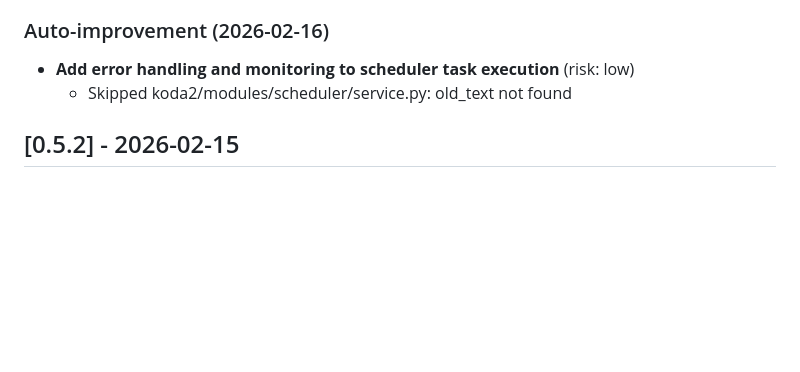
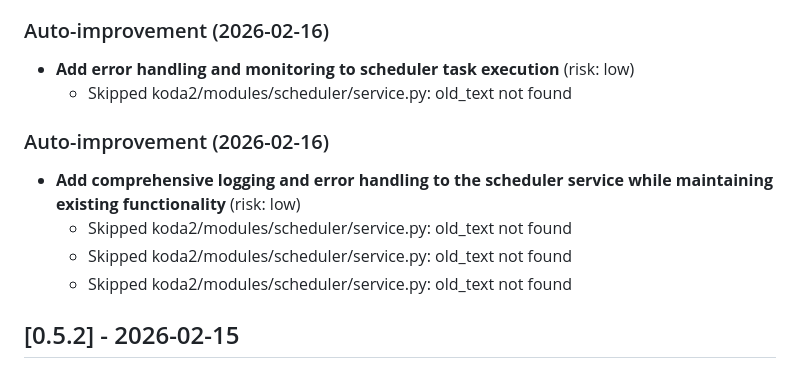
Before and after one commit to ronaldjonkers/Koda2, a Markdown page: CHANGELOG.md, the part around the change. Rendered like a GitHub page; blank space fills up the shorter version.

```diff
--- a/CHANGELOG.md
+++ b/CHANGELOG.md
@@ -117,6 +117,13 @@ and this project adheres to [Semantic Versioning](https://semver.org/spec/v2.0.0
 
 ### Auto-improvement (2026-02-16)
 - **Add error handling and monitoring to scheduler task execution** (risk: low)
+  - Skipped koda2/modules/scheduler/service.py: old_text not found
+
+
+### Auto-improvement (2026-02-16)
+- **Add comprehensive logging and error handling to the scheduler service while maintaining existing functionality** (risk: low)
+  - Skipped koda2/modules/scheduler/service.py: old_text not found
+  - Skipped koda2/modules/scheduler/service.py: old_text not found
   - Skipped koda2/modules/scheduler/service.py: old_text not found
 
 
```
